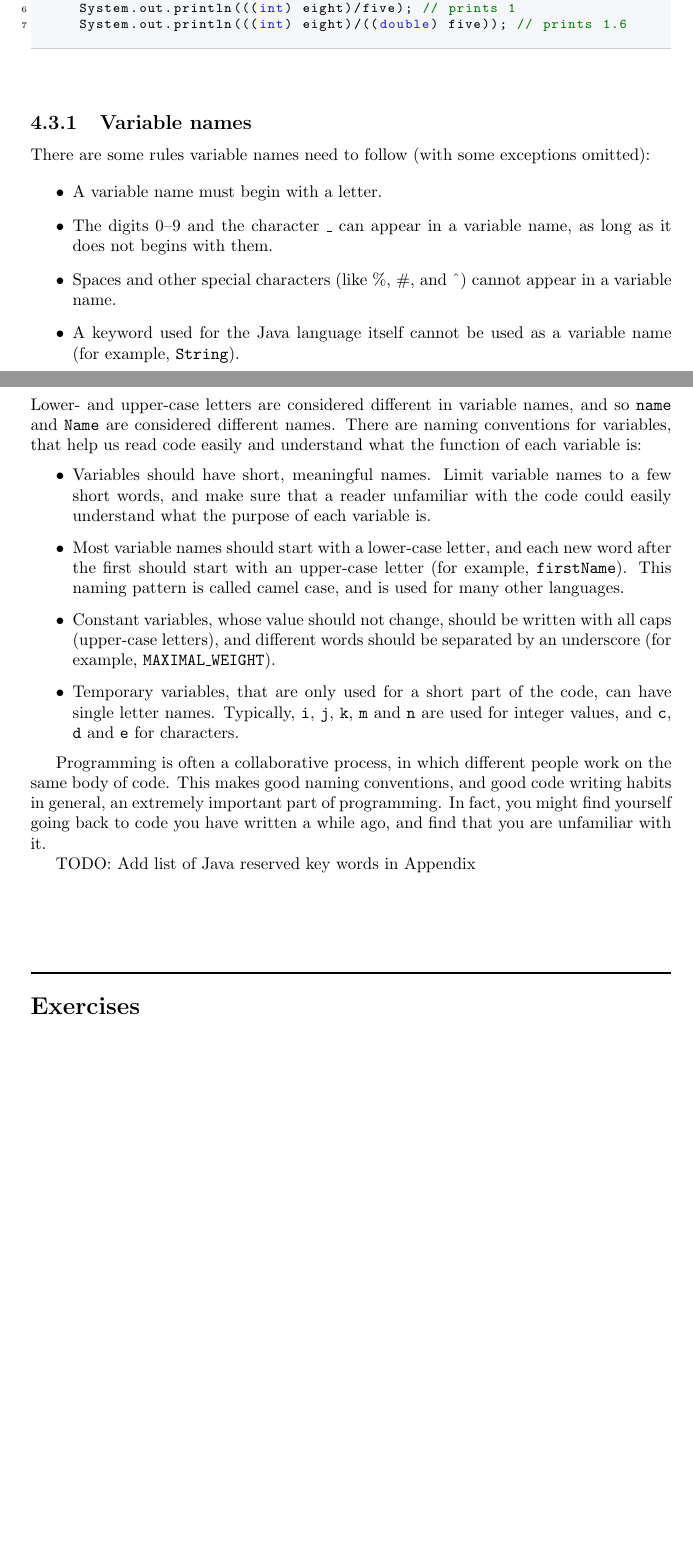
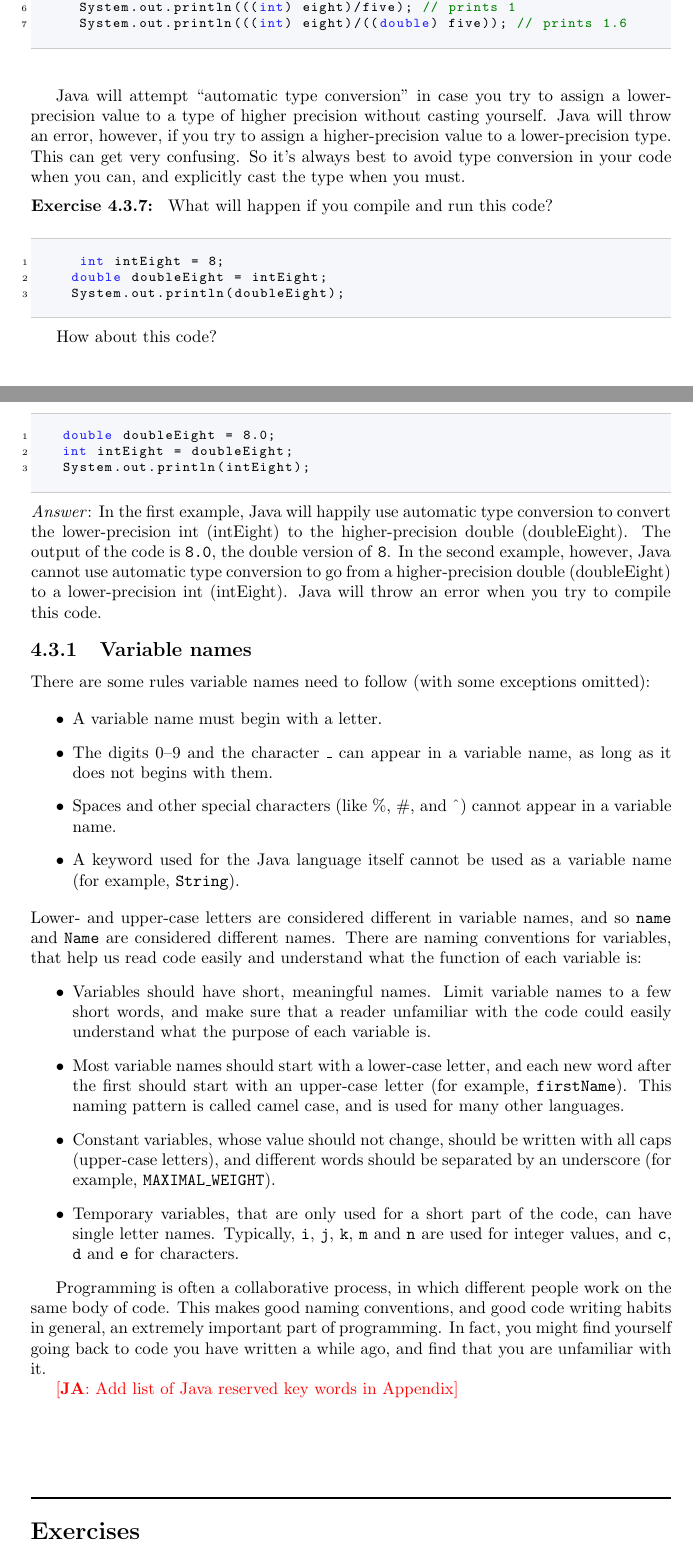
Before and after one commit to pti-cs/pti-cs-103, a LaTeX thesis (lectures/main.tex, which reads lectures/style.sty, lectures/types_variables.tex): two parts of pages 32 and 33 of 101, joined at a grey line, cut so that both start at the same text, the shorter picture padded with empty space. Compiled offline with pdfLaTeX.

Commit message:
Add section on automatic type conversion and reorder exercises in types_variables.tex

```diff
--- a/lectures/style.sty
+++ b/lectures/style.sty
@@ -234,6 +234,7 @@
 \newcommand{\COMMENT}[3]{\ifdraft\textcolor{#1}{[\textbf{#2}:
 \textnormal{#3}]}\fi}
 \newcommand{\afm}[1]{\COMMENT{blue}{AFM}{#1}}
+\newcommand{\ja}[1]{\COMMENT{red}{JA}{#1}}
 \newcommand{\ab}[1]{\COMMENT{purple}{AB}{#1}}
 
 % Define generic framed environment
--- a/lectures/types_variables.tex
+++ b/lectures/types_variables.tex
@@ -485,6 +485,26 @@ You can also override Java's default rules for assigning types to expressions by
   \end{code}
 \end{example}
 
+Java will attempt ``automatic type conversion" in case you try to assign a lower-precision value to a type of higher precision without casting yourself. Java will throw an error, however, if you try to assign a higher-precision value to a lower-precision type. This can get very confusing. So it's always best to avoid type conversion in your code when you can, and explicitly cast the type when you must.
+
+\begin{exercise}
+  What will happen if you compile and run this code?
+  \begin{code}
+    int intEight = 8;
+   double doubleEight = intEight;
+   System.out.println(doubleEight);
+  \end{code}
+
+  How about this code?
+  \begin{code}
+  double doubleEight = 8.0;
+  int intEight = doubleEight;
+  System.out.println(intEight);
+  \end{code}
+
+\noindent \emph{Answer}: In the first example, Java will happily use automatic type conversion to convert the lower-precision int (intEight) to the higher-precision double (doubleEight). The output of the code is \ic{8.0}, the double version of \ic{8}. In the second example, however, Java cannot use automatic type conversion to go from a higher-precision double (doubleEight) to a lower-precision int (intEight). Java will throw an error when you try to compile this code.
+\end{exercise}
+
 \subsection{Variable names}
 
 There are some rules variable names need to follow (with some exceptions omitted):
@@ -505,7 +525,7 @@ Lower- and upper-case letters are considered different in variable names, and so
 
 Programming is often a collaborative process, in which different people work on the same body of code. This makes good naming conventions, and good code writing habits in general, an extremely important part of programming. In fact, you might find yourself going back to code you have written a while ago, and find that you are unfamiliar with it.
 
-TODO: Add list of Java reserved key words in Appendix
+\ja{Add list of Java reserved key words in Appendix}
 
 \exercisesection
 
```
Also changed, not shown: lectures/main.pdf, lectures/types_variables.tex (19 more changed lines), 1 other file.
